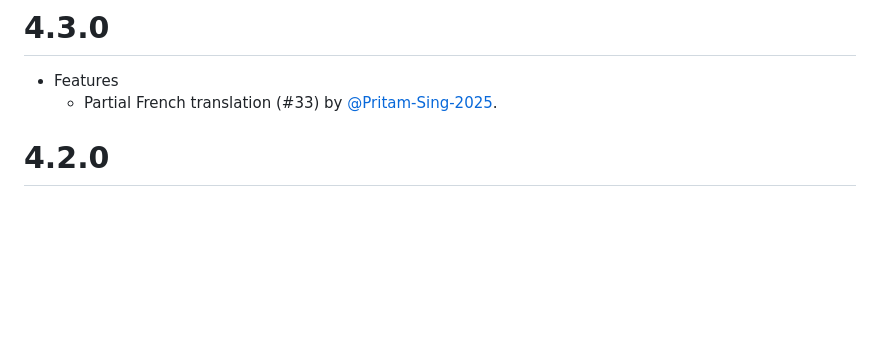
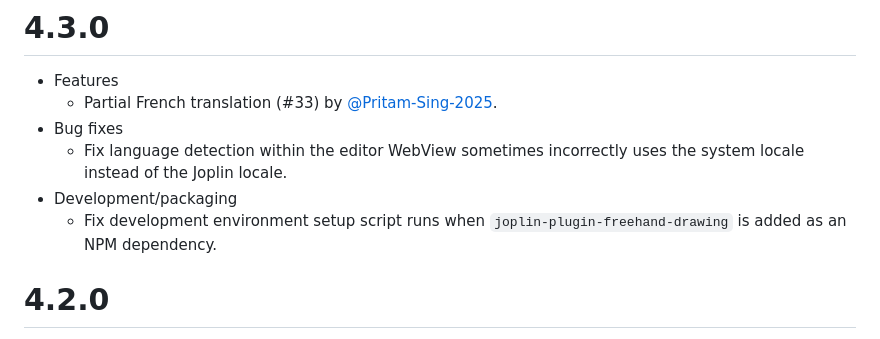
Before and after one commit to personalizedrefrigerator/joplin-plugin-freehand-drawing, a Markdown page: CHANGELOG.md, the part around the change. GitHub-like rendering; blank space fills up the shorter version.

Commit message:
chore: Update CHANGELOG

```diff
--- a/CHANGELOG.md
+++ b/CHANGELOG.md
@@ -2,6 +2,10 @@
 
 - Features
   - Partial French translation (#33) by [@Pritam-Sing-2025](https://github.com/Pritam-Sing-2025).
+- Bug fixes
+  - Fix language detection within the editor WebView sometimes incorrectly uses the system locale instead of the Joplin locale.
+- Development/packaging
+  - Fix development environment setup script runs when `joplin-plugin-freehand-drawing` is added as an NPM dependency.
 
 # 4.2.0
 
```
